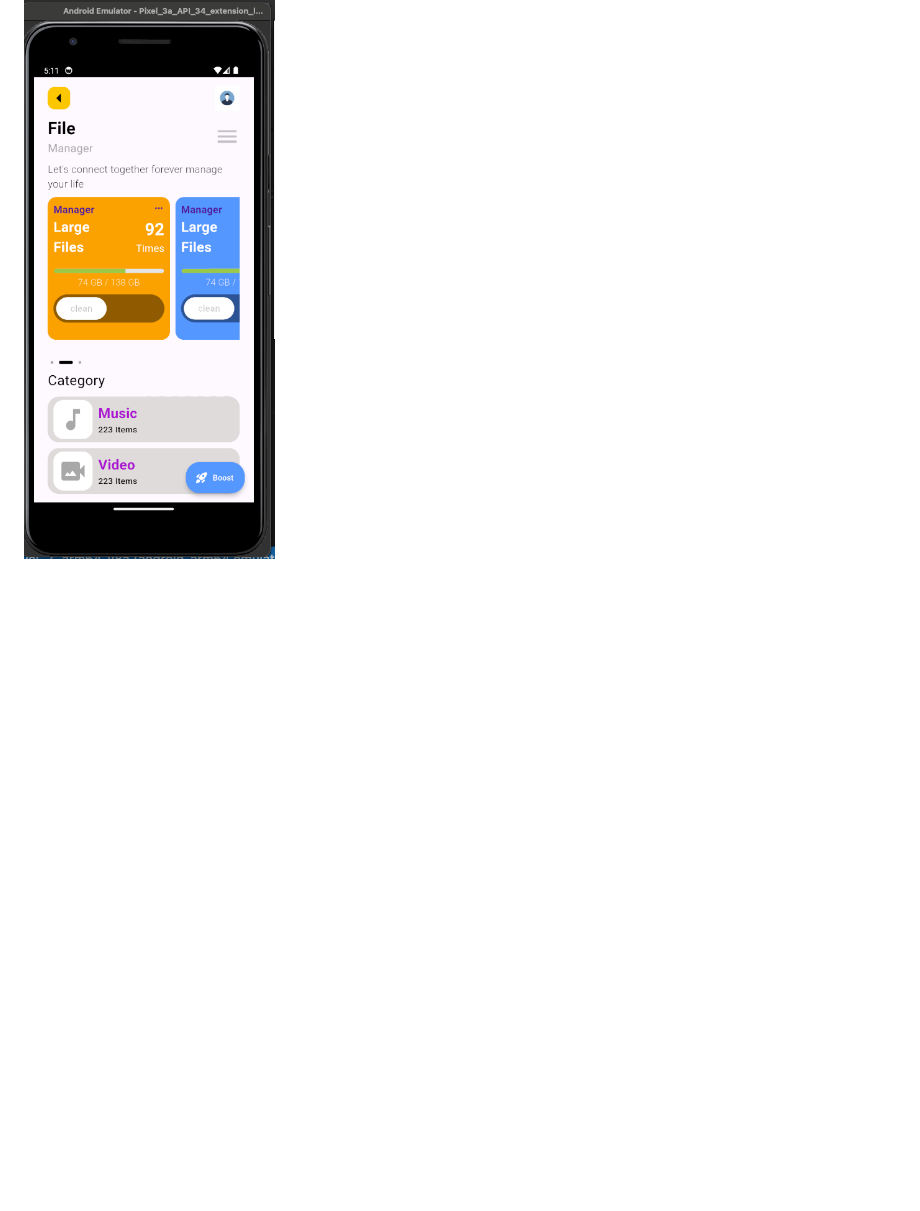
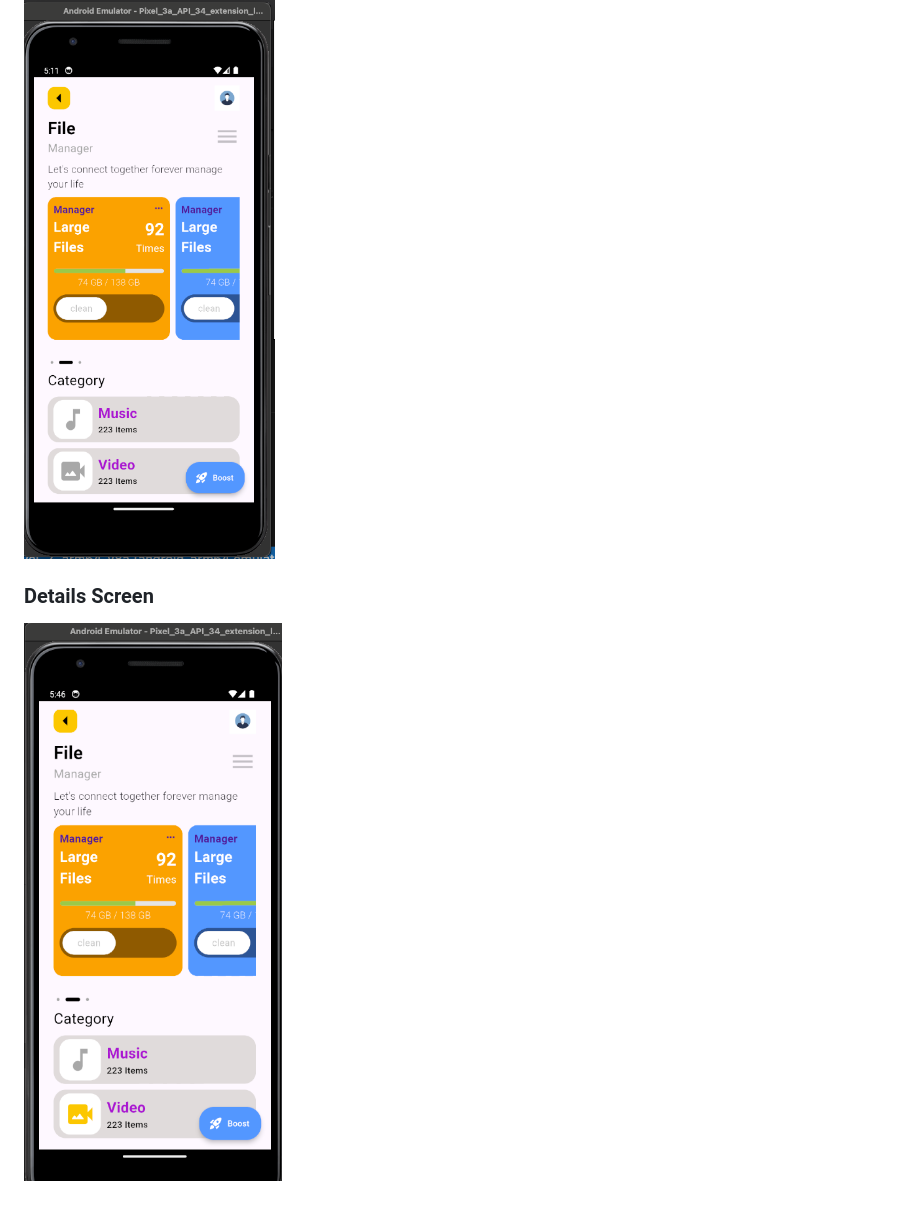
Before and after one commit to ramSde/flutter-ui-practices-, a Markdown page: README.md, the part around the change. Drawn GitHub-style; pictures changed too: assets/3.png (added); blank space fills up the shorter version.

Commit message:
another ui update

```diff
--- a/README.md
+++ b/README.md
@@ -24,3 +24,6 @@ Here are some screenshots of the application:
 
 ### Details Screen
 ![Details Screen](assets/2.png)
+
+### Details Screen
+![another Screen](assets/3.png)
```
Also changed, not shown: 2 other files.
